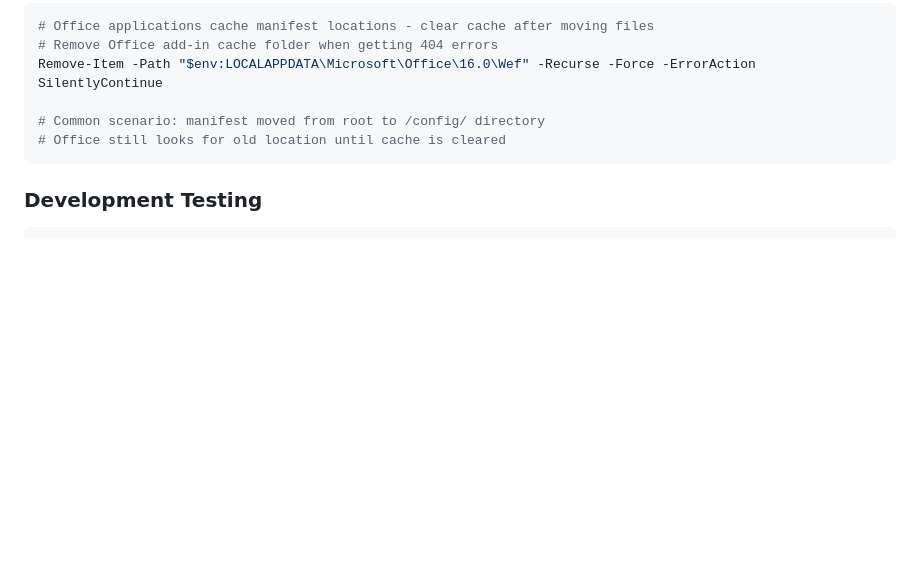
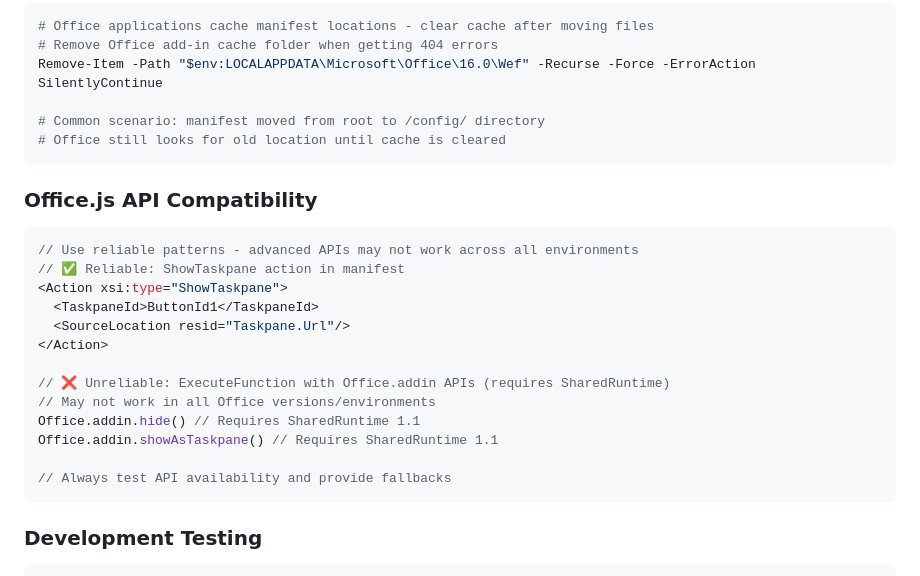
Before and after one commit to Toakan-Network/TN-OfficeDebug, a Markdown page: .github/copilot-instructions.md, the part around the change. Rendered like a GitHub page; blank space fills up the shorter version.

Commit message:
docs: add Office.js API compatibility patterns to AI instructions
- Add critical lesson about Office.js API limitations across environments
- Document ShowTaskpane as reliable vs ExecuteFunction with Office.addin APIs
- Include SharedRuntime 1.1 requirement notes for advanced APIs
- Add guidance to test API availability and provide fallback patterns
- Capture technical learning from toggle functionality implementation attempts
- Ensure future AI assistance uses reliable Office.js patterns

````diff
--- a/.github/copilot-instructions.md
+++ b/.github/copilot-instructions.md
@@ -334,6 +334,23 @@ Remove-Item -Path "$env:LOCALAPPDATA\Microsoft\Office\16.0\Wef" -Recurse -Force
 # Office still looks for old location until cache is cleared
 ```
 
+### Office.js API Compatibility
+```javascript
+// Use reliable patterns - advanced APIs may not work across all environments
+// ✅ Reliable: ShowTaskpane action in manifest
+<Action xsi:type="ShowTaskpane">
+  <TaskpaneId>ButtonId1</TaskpaneId>
+  <SourceLocation resid="Taskpane.Url"/>
+</Action>
+
+// ❌ Unreliable: ExecuteFunction with Office.addin APIs (requires SharedRuntime)
+// May not work in all Office versions/environments
+Office.addin.hide() // Requires SharedRuntime 1.1
+Office.addin.showAsTaskpane() // Requires SharedRuntime 1.1
+
+// Always test API availability and provide fallbacks
+```
+
 ### Development Testing
 ```javascript
 // Use test-standalone.html for UI testing outside Office
````
Also changed, not shown: AGENTS.md (+6 -1 lines).
